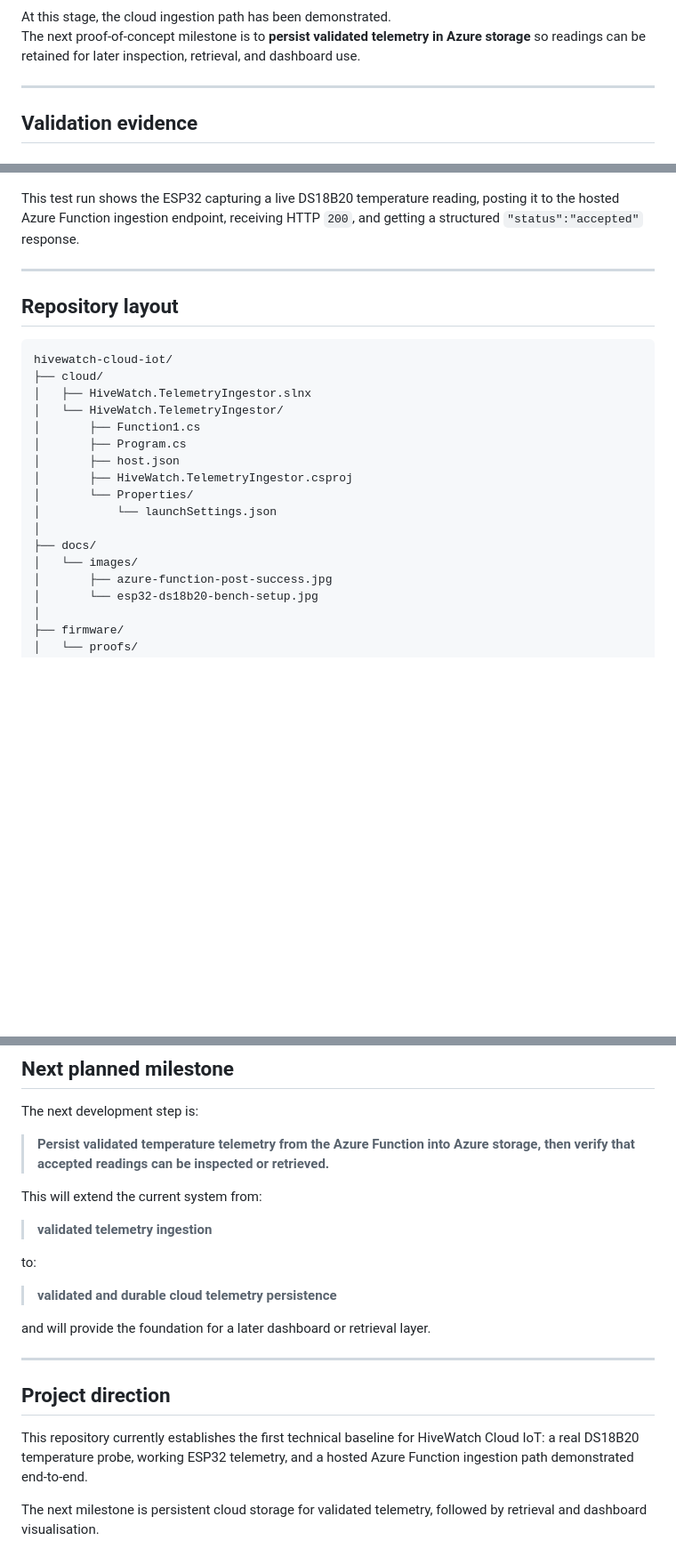
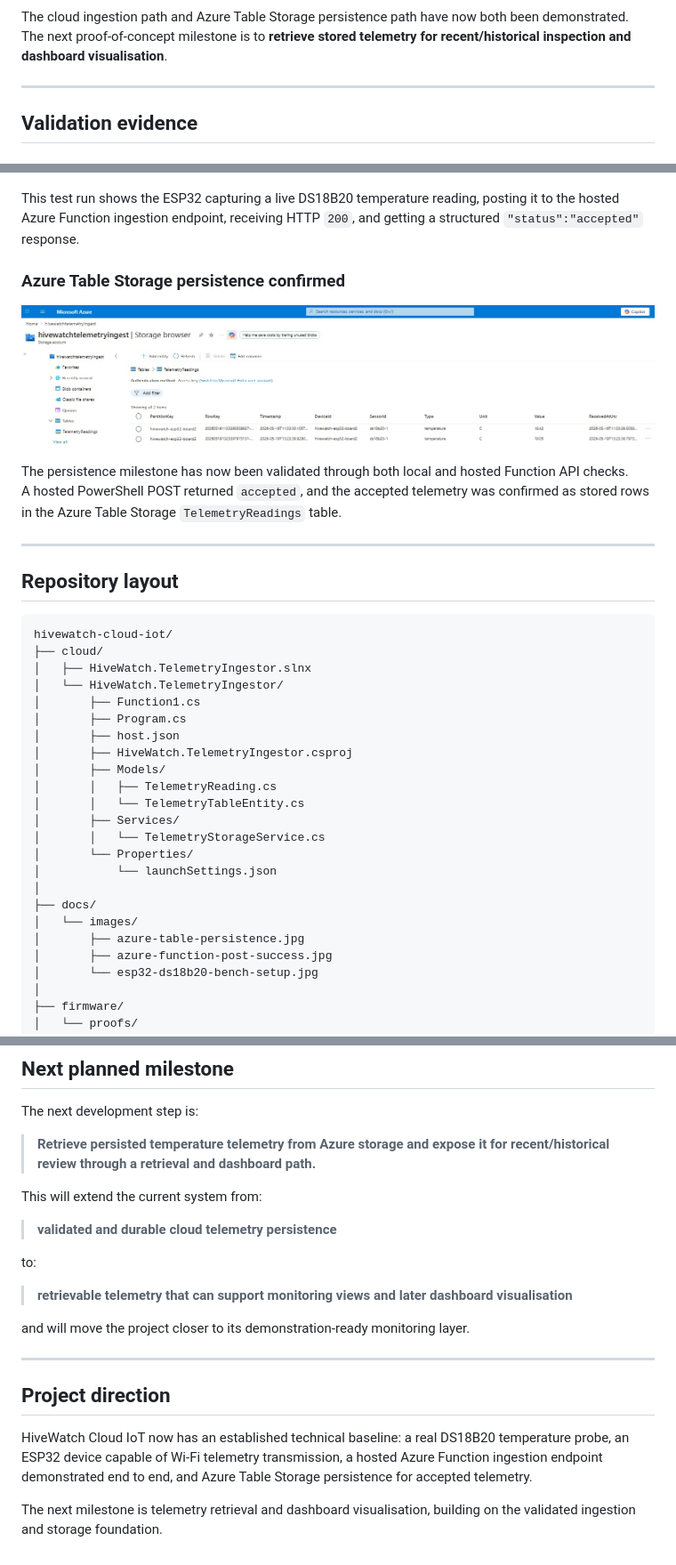
Before and after one commit to sdaly-ie/hivewatch-cloud-iot, a Markdown page: README.md, 3 parts joined by grey strips. Shown: that part at 89% size. Rendered like a GitHub page; pictures changed too: docs/images/azure-table-persistence.jpg (added); blank space fills up the shorter version.

Commit message:
Update README for telemetry persistence milestone

````diff
--- a/README.md
+++ b/README.md
@@ -59,7 +66,7 @@ flowchart LR
 ```
 
-At this stage, the cloud ingestion path has been demonstrated.
-The next proof-of-concept milestone is to **persist validated telemetry in Azure storage** so readings can be retained for later inspection, retrieval, and dashboard use.
+The cloud ingestion path and Azure Table Storage persistence path have now both been demonstrated.
+The next proof-of-concept milestone is to **retrieve stored telemetry for recent/historical inspection and dashboard visualisation**.
 
 ---
 
@@ -77,6 +84,13 @@ The current device-layer proof uses a real ESP32 board wired to a waterproof DS1
 
 This test run shows the ESP32 capturing a live DS18B20 temperature reading, posting it to the hosted Azure Function ingestion endpoint, receiving HTTP `200`, and getting a structured `"status":"accepted"` response.
 
+### Azure Table Storage persistence confirmed
+
+![Azure Table Storage showing persisted HiveWatch telemetry rows](docs/images/azure-table-persistence.jpg)
+
+The persistence milestone has now been validated through both local and hosted Function API checks.
+A hosted PowerShell POST returned `accepted`, and the accepted telemetry was confirmed as stored rows in the Azure Table Storage `TelemetryReadings` table.
+
 ---
 
 ## Repository layout
@@ -90,11 +104,17 @@ hivewatch-cloud-iot/
 │       ├── Program.cs
 │       ├── host.json
 │       ├── HiveWatch.TelemetryIngestor.csproj
+│       ├── Models/
+│       │   ├── TelemetryReading.cs
+│       │   └── TelemetryTableEntity.cs
+│       ├── Services/
+│       │   └── TelemetryStorageService.cs
 │       └── Properties/
 │           └── launchSettings.json
 │
 ├── docs/
 │   └── images/
+│       ├── azure-table-persistence.jpg
 │       ├── azure-function-post-success.jpg
 │       └── esp32-ds18b20-bench-setup.jpg
 │
@@ -207,22 +237,22 @@ This kept the early HTTPS smoke tests simple. A hardened version would use prope
 
 The next development step is:
 
-> **Persist validated temperature telemetry from the Azure Function into Azure storage, then verify that accepted readings can be inspected or retrieved.**
+> **Retrieve persisted temperature telemetry from Azure storage and expose it for recent/historical review through a retrieval and dashboard path.**
 
 This will extend the current system from:
 
-> **validated telemetry ingestion**
+> **validated and durable cloud telemetry persistence**
 
 to:
 
-> **validated and durable cloud telemetry persistence**
+> **retrievable telemetry that can support monitoring views and later dashboard visualisation**
 
-and will provide the foundation for a later dashboard or retrieval layer.
+and will move the project closer to its demonstration-ready monitoring layer.
 
 ---
 
 ## Project direction
 
-This repository currently establishes the first technical baseline for HiveWatch Cloud IoT: a real DS18B20 temperature probe, working ESP32 telemetry, and a hosted Azure Function ingestion path demonstrated end-to-end.
+HiveWatch Cloud IoT now has an established technical baseline: a real DS18B20 temperature probe, an ESP32 device capable of Wi-Fi telemetry transmission, a hosted Azure Function ingestion endpoint demonstrated end to end, and Azure Table Storage persistence for accepted telemetry.
 
-The next milestone is persistent cloud storage for validated telemetry, followed by retrieval and dashboard visualisation.
+The next milestone is telemetry retrieval and dashboard visualisation, building on the validated ingestion and storage foundation.
````
Also changed, not shown: other parts of README.md (+31 -14 lines).
